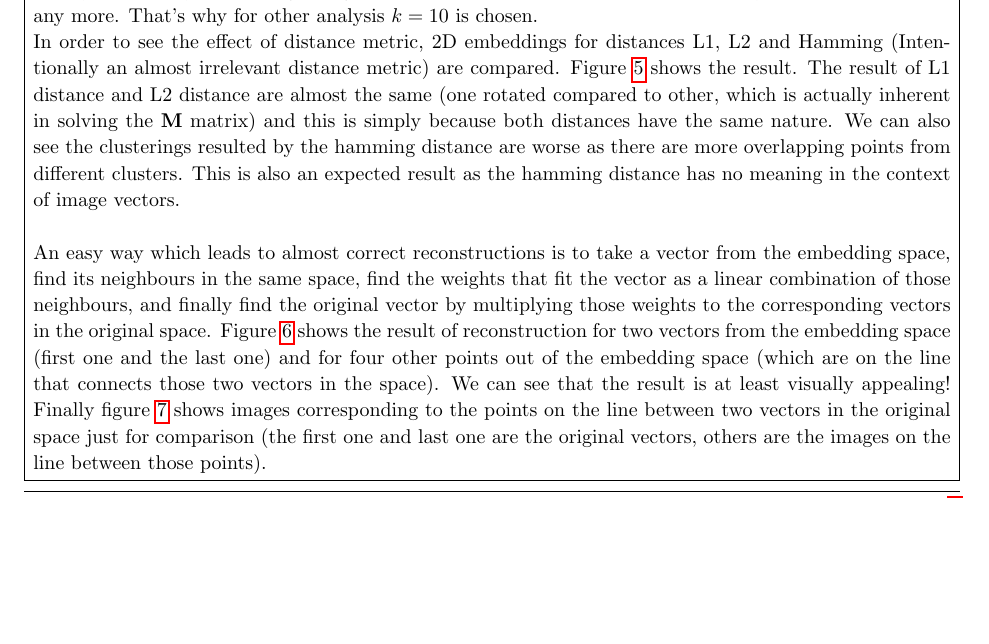
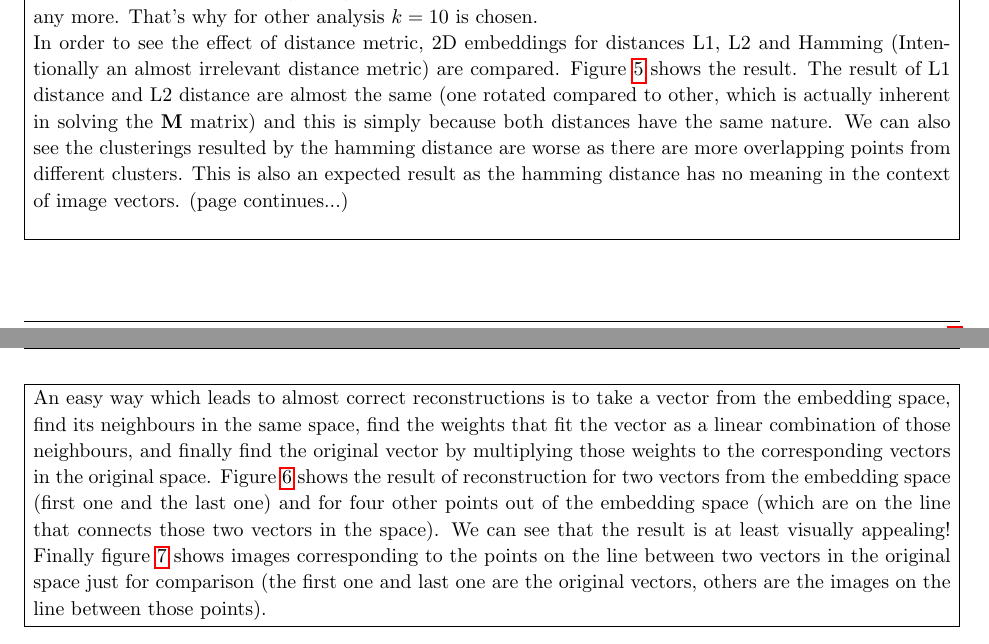
Before and after one commit to Keisarinn/SLT, a LaTeX document (1_locally_linear_embedding.tex): part of page 8 of 9 before the commit and two parts of pages 7 and 8 of 8 after it, the two joined at a grey line, cut so that both start at the same text, the shorter picture padded with empty space. Compiled offline with pdfLaTeX.

Commit message:
report again updated

```diff
--- a/1_locally_linear_embedding.tex
+++ b/1_locally_linear_embedding.tex
@@ -360,8 +358,11 @@ Plotting the $\textbf{M}$ matrix is extremely hard as it is of $20000 \times 200
 Figure \ref{fig:sings} shows the singular values of the $\textbf{M}$ matrix. If I understood well, the most appropriate number of dimensions to take in this case would be 5, as the singular values are still very small (and thus the objective value of our optimisation stays small) but we get more dimensions to embed the data. \\
 
 Both effects of number of neighbours and distance metrics have been studied. For this part only $3000$ data points are used. First embeddings for $k$ $in$ $[1, 11, 21, ..., 131, 141]$ have been compared. Visually it could be concluded that $k=11$ results in clusters that are better separated from each other. Figure \ref{fig:ks} compares the embeddings for only few of them (Note that in this case the metric distance is Euclidean, for not any particular reason). One interesting result was that for very big $k$s (aprox. $k > 20$) it seems that the clustering doesn't change that much and it actually doesn't improve at all. This result could come from the fact that when the number of neighbours are larger compared to the curvature of the original space, then we don't get any good resolution; in other words, the neighbourhood becomes so large that it can't be learned with out linear system of weights anymore, as then we try to fit a linear model for a non linear structure. In a Next step, embeddings for $k$ $in$ $[8, 9, 10, ..., 19]$ were compared in order to find out whether there is any "optimal" clustering for a specific $k$. Results was that they were mostly all visually similar regarding how well clusters are separated and thus they are not plotted here any more. That's why for other analysis $k=10$ is chosen. \\
-In order to see the effect of distance metric, 2D embeddings for distances L1, L2 and Hamming (Intentionally an almost irrelevant distance metric) are compared. Figure \ref{fig:metrics} shows the result. The result of L1 distance and L2 distance are almost the same (one rotated compared to other, which is actually inherent in solving the \textbf{M} matrix) and this is simply because both distances have the same nature. We can also see the clusterings resulted by the hamming distance are worse as there are more overlapping points from different clusters. This is also an expected result as the hamming distance has no meaning in the context of image vectors. \\
+In order to see the effect of distance metric, 2D embeddings for distances L1, L2 and Hamming (Intentionally an almost irrelevant distance metric) are compared. Figure \ref{fig:metrics} shows the result. The result of L1 distance and L2 distance are almost the same (one rotated compared to other, which is actually inherent in solving the \textbf{M} matrix) and this is simply because both distances have the same nature. We can also see the clusterings resulted by the hamming distance are worse as there are more overlapping points from different clusters. This is also an expected result as the hamming distance has no meaning in the context of image vectors. (page continues...)\\
 
+}
+
+\problemAnswer{
 An easy way which leads to almost correct reconstructions is to take a vector from the embedding space, find its neighbours in the same space, find the weights that fit the vector as a linear combination of those neighbours, and finally find the original vector by multiplying those weights to the corresponding vectors in the original space. Figure \ref{fig:recon} shows the result of reconstruction for two vectors from the embedding space (first one and the last one) and for four other points out of the embedding space (which are on the line that connects those two vectors in the space). We can see that the result is at least visually appealing! Finally figure \ref{fig:orig} shows images corresponding to the points on the line between two vectors in the original space just for comparison (the first one and last one are the original vectors, others are the images on the line between those points).
 }
 \end{homeworkProblem}
```
Also changed, not shown: 1_locally_linear_embedding.pdf, 1_locally_linear_embedding.tex (2 more changed lines).
